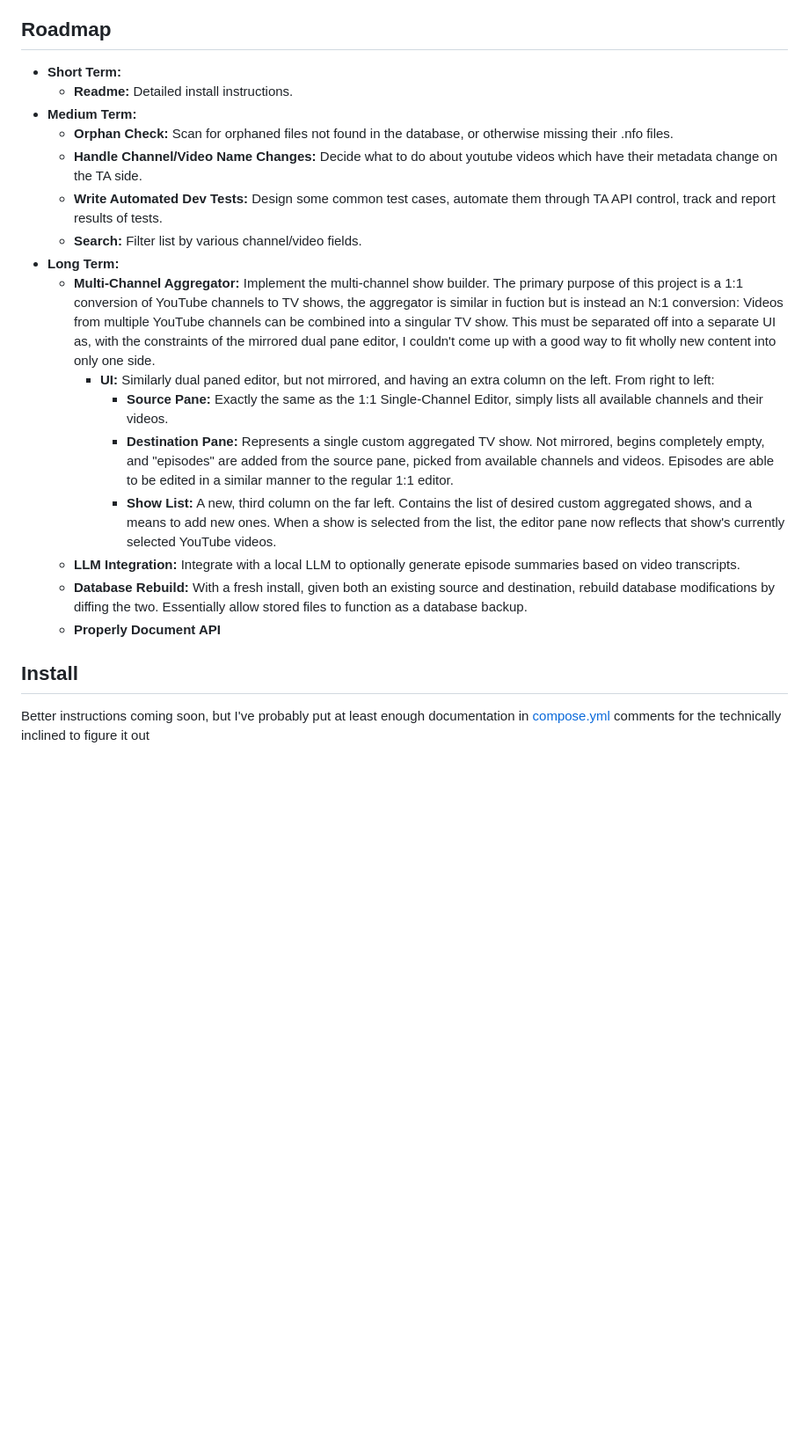
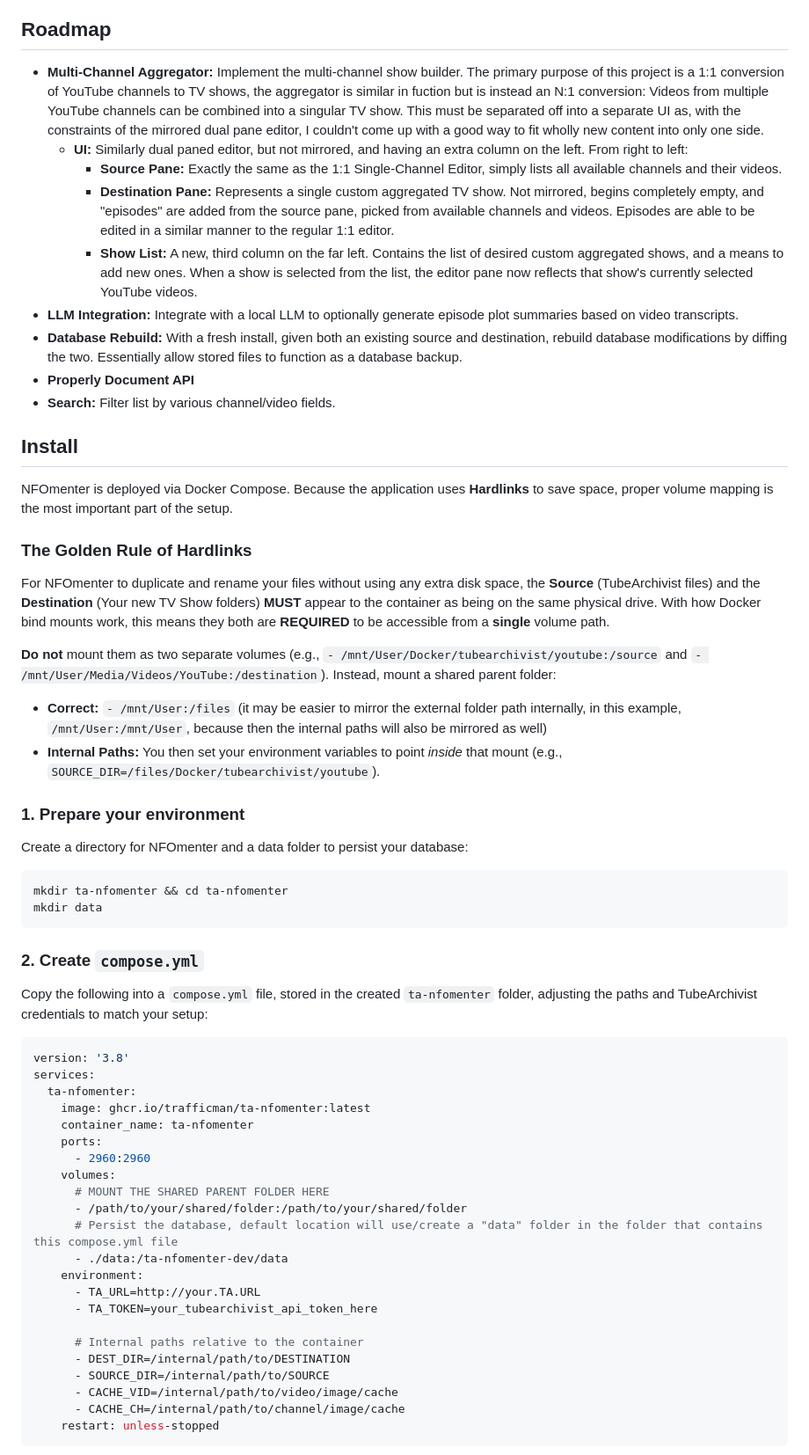
Before and after one commit to trafficman/ta-nfomenter, a Markdown page: README.md, the part around one of its changes. Shown at 88% size. Rendered like a GitHub page; blank space fills up the shorter version.

Commit message:
#8, readme updated with proper install instructions, roadmap pared down to major features

````diff
--- a/README.md
+++ b/README.md
@@ -24,24 +24,60 @@ AI Disclaimer: Gemini inked 95% of this code, with architectural decisions and e
 - **Bidirectional Sync:** TubeArchivist is the "Source" of truth, download a new video there, sync and export in NFOmenter, and it will show up in the appropriate folder. Same goes for deletions, delete a video or even an entire channel in TA, and on sync and export it will be removed from the "Destination" folder.
 
 ## **Roadmap**
-- **Short Term:**
-  - **Readme:** Detailed install instructions.
-- **Medium Term:**
-  - **Orphan Check:** Scan for orphaned files not found in the database, or otherwise missing their .nfo files.
-  - **Handle Channel/Video Name Changes:** Decide what to do about youtube videos which have their metadata change on the TA side.
-  - **Write Automated Dev Tests:** Design some common test cases, automate them through TA API control, track and report results of tests.
-  - **Search:** Filter list by various channel/video fields.
-- **Long Term:**
-  - **Multi-Channel Aggregator:** Implement the multi-channel show builder. The primary purpose of this project is a 1:1 conversion of YouTube channels to TV shows, the aggregator is similar in fuction but is instead an N:1 conversion: Videos from multiple YouTube channels can be combined into a singular TV show. This must be separated off into a separate UI as, with the constraints of the mirrored dual pane editor, I couldn't come up with a good way to fit wholly new content into only one side.
-    - **UI:** Similarly dual paned editor, but not mirrored, and having an extra column on the left.
-        From right to left:
-        - **Source Pane:** Exactly the same as the 1:1 Single-Channel Editor, simply lists all available channels and their videos.
-        - **Destination Pane:** Represents a single custom aggregated TV show. Not mirrored, begins completely empty, and "episodes" are added from the source pane, picked from available channels and videos. Episodes are able to be edited in a similar manner to the regular 1:1 editor.
-        - **Show List:** A new, third column on the far left. Contains the list of desired custom aggregated shows, and a means to add new ones. When a show is selected from the list, the editor pane now reflects that show's currently selected YouTube videos.
-  - **LLM Integration:** Integrate with a local LLM to optionally generate episode summaries based on video transcripts.
-  - **Database Rebuild:** With a fresh install, given both an existing source and destination, rebuild database modifications by diffing the two. Essentially allow stored files to function as a database backup.
-  - **Properly Document API**
+- **Multi-Channel Aggregator:** Implement the multi-channel show builder. The primary purpose of this project is a 1:1 conversion of YouTube channels to TV shows, the aggregator is similar in fuction but is instead an N:1 conversion: Videos from multiple YouTube channels can be combined into a singular TV show. This must be separated off into a separate UI as, with the constraints of the mirrored dual pane editor, I couldn't come up with a good way to fit wholly new content into only one side.
+  - **UI:** Similarly dual paned editor, but not mirrored, and having an extra column on the left.
+      From right to left:
+      - **Source Pane:** Exactly the same as the 1:1 Single-Channel Editor, simply lists all available channels and their videos.
+      - **Destination Pane:** Represents a single custom aggregated TV show. Not mirrored, begins completely empty, and "episodes" are added from the source pane, picked from available channels and videos. Episodes are able to be edited in a similar manner to the regular 1:1 editor.
+      - **Show List:** A new, third column on the far left. Contains the list of desired custom aggregated shows, and a means to add new ones. When a show is selected from the list, the editor pane now reflects that show's currently selected YouTube videos.
+- **LLM Integration:** Integrate with a local LLM to optionally generate episode plot summaries based on video transcripts.
+- **Database Rebuild:** With a fresh install, given both an existing source and destination, rebuild database modifications by diffing the two. Essentially allow stored files to function as a database backup.
+- **Properly Document API**
+- **Search:** Filter list by various channel/video fields.
 
 ## **Install**
 
-Better instructions coming soon, but I've probably put at least enough documentation in [compose.yml](compose.yml) comments for the technically inclined to figure it out
+NFOmenter is deployed via Docker Compose. Because the application uses **Hardlinks** to save space, proper volume mapping is the most important part of the setup.
+
+### **The Golden Rule of Hardlinks**
+For NFOmenter to duplicate and rename your files without using any extra disk space, the **Source** (TubeArchivist files) and the **Destination** (Your new TV Show folders) **MUST** appear to the container as being on the same physical drive. With how Docker bind mounts work, this means they both are **REQUIRED** to be accessible from a **single** volume path.
+
+**Do not** mount them as two separate volumes (e.g., `- /mnt/User/Docker/tubearchivist/youtube:/source` and `- /mnt/User/Media/Videos/YouTube:/destination`). Instead, mount a shared parent folder:
+*   **Correct:** `- /mnt/User:/files` (it may be easier to mirror the external folder path internally, in this example, `/mnt/User:/mnt/User`, because then the internal paths will also be mirrored as well)
+*   **Internal Paths:** You then set your environment variables to point *inside* that mount (e.g., `SOURCE_DIR=/files/Docker/tubearchivist/youtube`).
+
+### **1. Prepare your environment**
+Create a directory for NFOmenter and a data folder to persist your database:
+```bash
+mkdir ta-nfomenter && cd ta-nfomenter
+mkdir data
+```
+
+### **2. Create `compose.yml`**
+Copy the following into a `compose.yml` file, stored in the created `ta-nfomenter` folder, adjusting the paths and TubeArchivist credentials to match your setup:
+
+```yaml
+version: '3.8'
+services:
+  ta-nfomenter:
+    image: ghcr.io/trafficman/ta-nfomenter:latest
+    container_name: ta-nfomenter
+    ports:
+      - 2960:2960
+    volumes:
+      # MOUNT THE SHARED PARENT FOLDER HERE
+      - /path/to/your/shared/folder:/path/to/your/shared/folder
+      # Persist the database, default location will use/create a "data" folder in the folder that contains this compose.yml file
+      - ./data:/ta-nfomenter-dev/data
+    environment:
+      - TA_URL=http://your.TA.URL
+      - TA_TOKEN=your_tubearchivist_api_token_here
+
+      # Internal paths relative to the container
+      - DEST_DIR=/internal/path/to/DESTINATION
+      - SOURCE_DIR=/internal/path/to/SOURCE
+      - CACHE_VID=/internal/path/to/video/image/cache
+      - CACHE_CH=/internal/path/to/channel/image/cache
+    restart: unless-stopped
+```
+
````
Also changed, not shown: other parts of README.md (+22 -1 lines).
